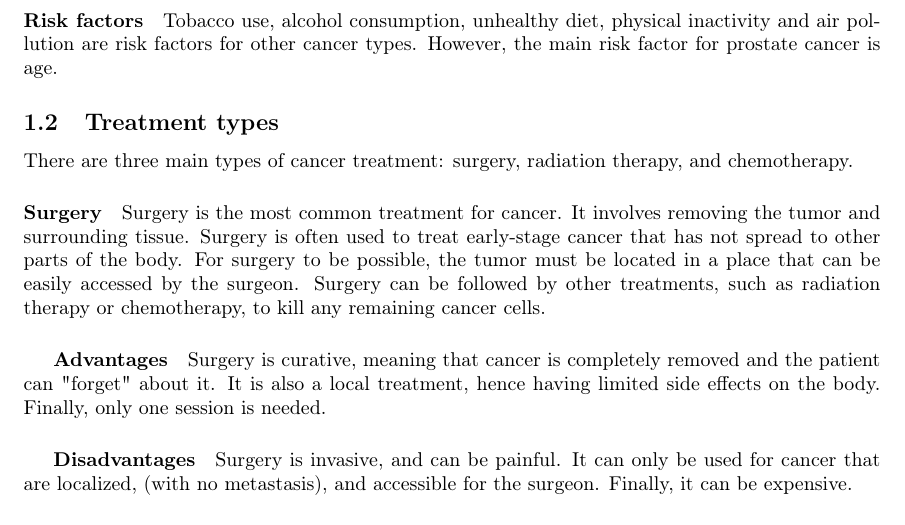
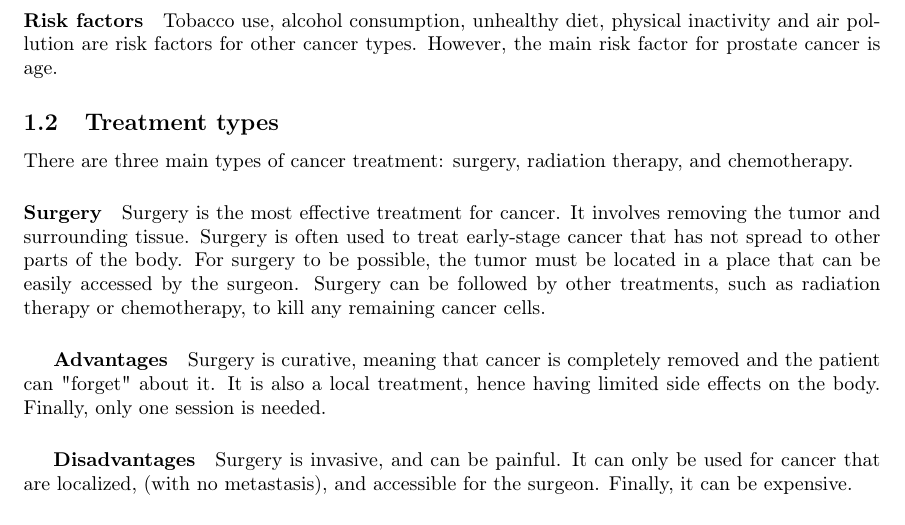
Before and after one commit to pauldubois98/PhD, a LaTeX paper (1_background/1_main.tex, which reads 1_background/1_content.tex): part of page 4 of 6, cut so that both start at the same text. Compiled offline with pdfLaTeX.

Commit message:
minor change

```diff
--- a/1_background/1_content.tex
+++ b/1_background/1_content.tex
@@ -85,7 +85,7 @@ There are three main types of cancer treatment: surgery, radiation therapy, and
 
 
 \paragraph{Surgery}
-Surgery is the most common treatment for cancer.
+Surgery is the most effective treatment for cancer.
 It involves removing the tumor and surrounding tissue.
 Surgery is often used to treat early-stage cancer that has not spread to other parts of the body.
 For surgery to be possible, the tumor must be located in a place that can be easily accessed by the surgeon.
```
